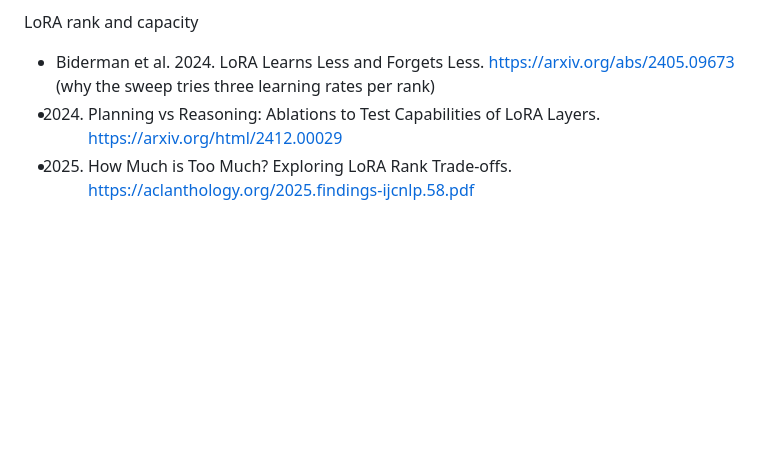
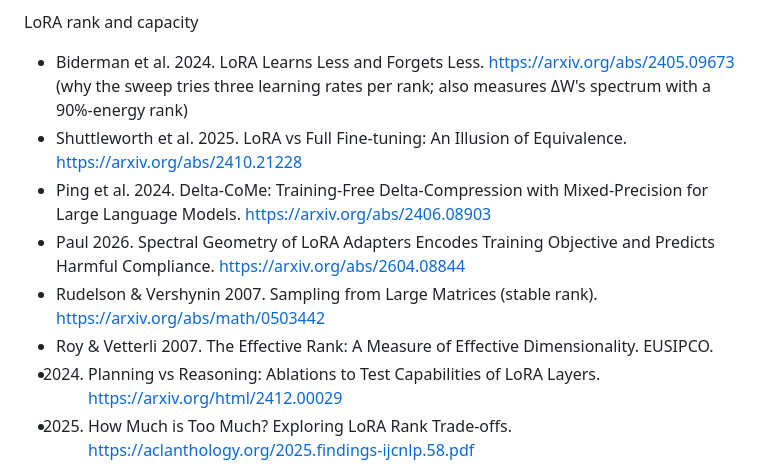
Before and after one commit to usman7384/llm-finetuning-update-spectra, a Markdown page: README.md, the part around the change. Drawn GitHub-style; blank space fills up the shorter version.

Commit message:
README: new references

```diff
--- a/README.md
+++ b/README.md
@@ -324,7 +324,12 @@ Where alignment sits in the network
 - Qi et al. 2024. Safety Alignment Should Be Made More Than Just a Few Tokens Deep. <https://arxiv.org/pdf/2406.05946>
 
 LoRA rank and capacity
-- Biderman et al. 2024. LoRA Learns Less and Forgets Less. <https://arxiv.org/abs/2405.09673> (why the sweep tries three learning rates per rank)
+- Biderman et al. 2024. LoRA Learns Less and Forgets Less. <https://arxiv.org/abs/2405.09673> (why the sweep tries three learning rates per rank; also measures ΔW's spectrum with a 90%-energy rank)
+- Shuttleworth et al. 2025. LoRA vs Full Fine-tuning: An Illusion of Equivalence. <https://arxiv.org/abs/2410.21228>
+- Ping et al. 2024. Delta-CoMe: Training-Free Delta-Compression with Mixed-Precision for Large Language Models. <https://arxiv.org/abs/2406.08903>
+- Paul 2026. Spectral Geometry of LoRA Adapters Encodes Training Objective and Predicts Harmful Compliance. <https://arxiv.org/abs/2604.08844>
+- Rudelson & Vershynin 2007. Sampling from Large Matrices (stable rank). <https://arxiv.org/abs/math/0503442>
+- Roy & Vetterli 2007. The Effective Rank: A Measure of Effective Dimensionality. EUSIPCO.
 - 2024. Planning vs Reasoning: Ablations to Test Capabilities of LoRA Layers. <https://arxiv.org/html/2412.00029>
 - 2025. How Much is Too Much? Exploring LoRA Rank Trade-offs. <https://aclanthology.org/2025.findings-ijcnlp.58.pdf>
 - Thinking Machines Lab. LoRA Without Regret. <https://thinkingmachines.ai/blog/lora/>
```
